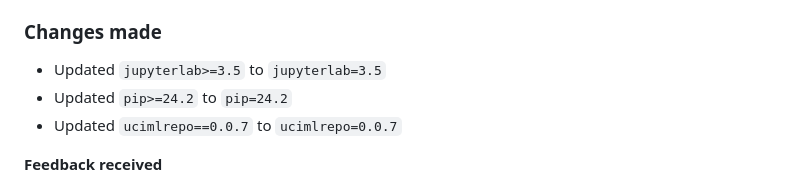
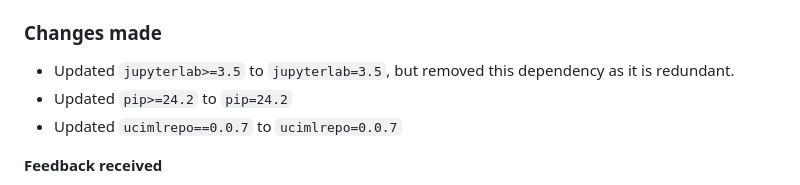
Before and after one commit to UBC-MDS/obesity-classifier-group17, a Markdown page: CHANGELOG.md, the part around the change printed below. Rendered like a GitHub page.

```diff
--- a/CHANGELOG.md
+++ b/CHANGELOG.md
@@ -12,7 +12,7 @@ Upon review, a mistake in version specification for `ucimlrepo` was also found (
 
 ### Changes made
 
-- Updated `jupyterlab>=3.5` to `jupyterlab=3.5`
+- Updated `jupyterlab>=3.5` to `jupyterlab=3.5`, but removed this dependency as it is redundant.
 - Updated `pip>=24.2` to `pip=24.2`
 - Updated `ucimlrepo==0.0.7` to `ucimlrepo=0.0.7`
 
```
Also changed, not shown: other parts of CHANGELOG.md (+1 -0 lines).
